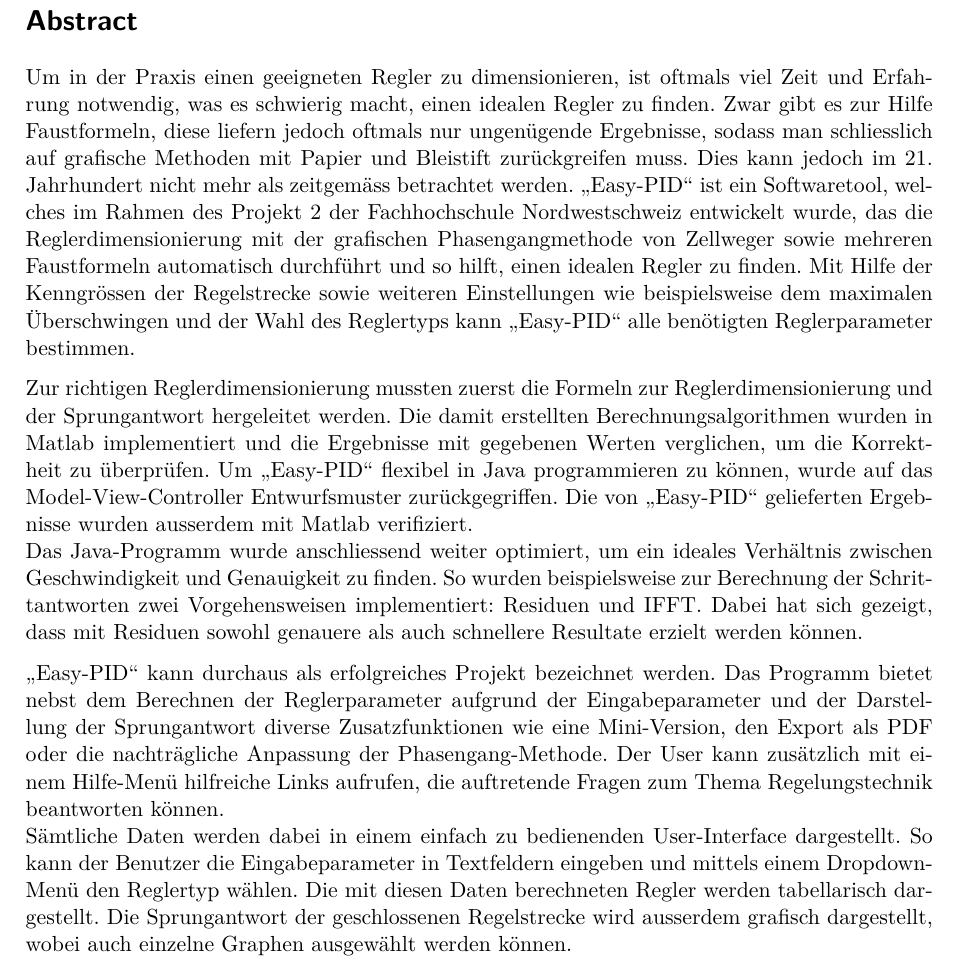
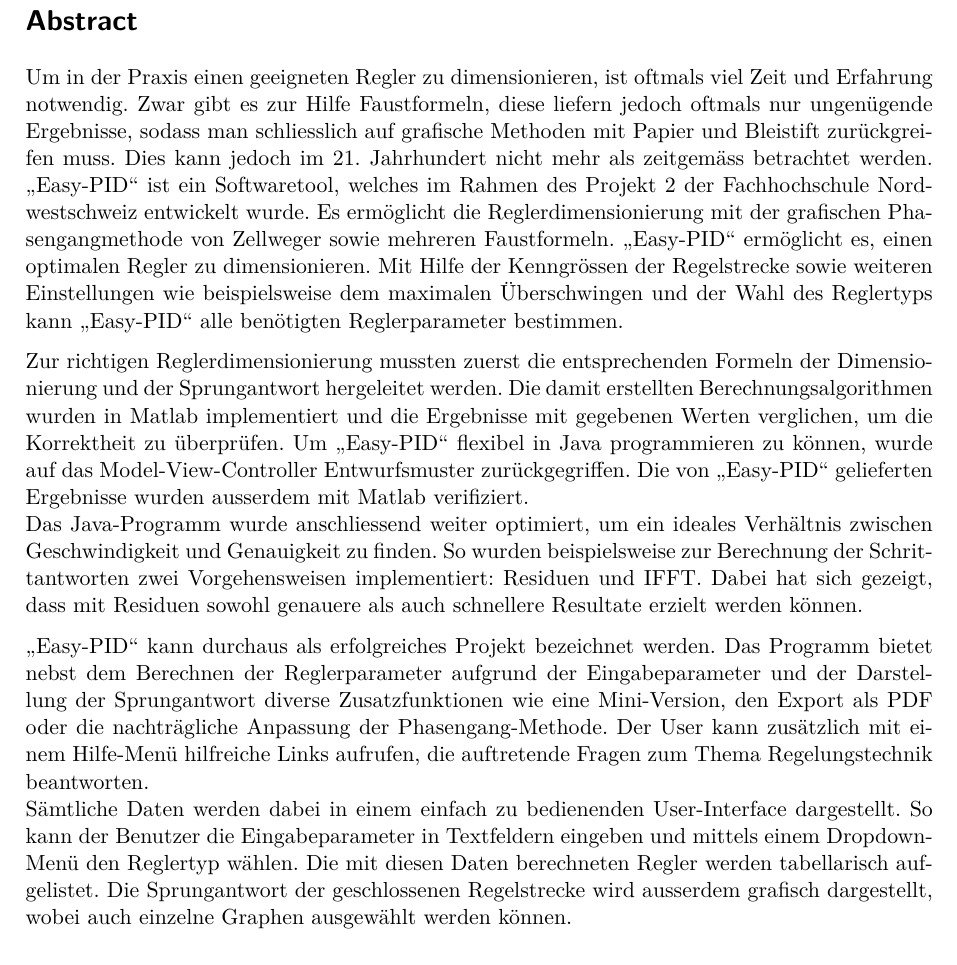
Before and after one commit to TheComet/monkeypiddoc, a LaTeX document (Abstract.tex): part of the page, cut so that both start at the same text. Compiled offline with pdfLaTeX; the source files are stored in an older character set and shown here as Unicode.

Commit message:
Aenderungen in Abstract

```diff
--- a/Abstract.tex
+++ b/Abstract.tex
@@ -74,14 +74,14 @@
 
 \section*{Abstract}
 %Was war die Aufgabe?
-Um in der Praxis einen geeigneten Regler zu dimensionieren, ist oftmals viel Zeit und Erfahrung notwendig, was es schwierig macht, einen idealen Regler zu finden. Zwar gibt es zur Hilfe Faustformeln, diese liefern jedoch oftmals nur ungenügende Ergebnisse, sodass man schliesslich auf grafische Methoden mit Papier und Bleistift zurückgreifen muss. Dies kann jedoch im 21. Jahrhundert nicht mehr als zeitgemäss betrachtet werden. "`Easy-PID"' ist ein Softwaretool, welches im Rahmen des Projekt 2 der Fachhochschule Nordwestschweiz entwickelt wurde, das die Reglerdimensionierung mit der grafischen Phasengangmethode von Zellweger sowie mehreren Faustformeln automatisch durchführt und so hilft, einen idealen Regler zu finden. Mit Hilfe der Kenngrössen der Regelstrecke sowie weiteren Einstellungen wie beispielsweise dem maximalen Überschwingen und der Wahl des Reglertyps kann "`Easy-PID"' alle benötigten Reglerparameter bestimmen.
+Um in der Praxis einen geeigneten Regler zu dimensionieren, ist oftmals viel Zeit und Erfahrung notwendig. Zwar gibt es zur Hilfe Faustformeln, diese liefern jedoch oftmals nur ungenügende Ergebnisse, sodass man schliesslich auf grafische Methoden mit Papier und Bleistift zurückgreifen muss. Dies kann jedoch im 21. Jahrhundert nicht mehr als zeitgemäss betrachtet werden. "`Easy-PID"' ist ein Softwaretool, welches im Rahmen des Projekt 2 der Fachhochschule Nordwestschweiz entwickelt wurde. Es ermöglicht die Reglerdimensionierung mit der grafischen Phasengangmethode von Zellweger sowie mehreren Faustformeln. "`Easy-PID"' ermöglicht es, einen optimalen Regler zu dimensionieren. Mit Hilfe der Kenngrössen der Regelstrecke sowie weiteren Einstellungen wie beispielsweise dem maximalen Überschwingen und der Wahl des Reglertyps kann "`Easy-PID"' alle benötigten Reglerparameter bestimmen.
 
 %Wie wurde sie gelöst?
-Zur richtigen Reglerdimensionierung mussten zuerst die Formeln zur Reglerdimensionierung und der Sprungantwort hergeleitet werden. Die damit erstellten Berechnungsalgorithmen wurden in Matlab implementiert und die Ergebnisse mit gegebenen Werten verglichen, um die Korrektheit zu überprüfen. Um "`Easy-PID"' flexibel in Java programmieren zu können, wurde auf das Model-View-Controller Entwurfsmuster zurückgegriffen. Die von "`Easy-PID"' gelieferten Ergebnisse wurden ausserdem mit Matlab verifiziert. \\
+Zur richtigen Reglerdimensionierung mussten zuerst die entsprechenden Formeln der Dimensionierung und der Sprungantwort hergeleitet werden. Die damit erstellten Berechnungsalgorithmen wurden in Matlab implementiert und die Ergebnisse mit gegebenen Werten verglichen, um die Korrektheit zu überprüfen. Um "`Easy-PID"' flexibel in Java programmieren zu können, wurde auf das Model-View-Controller Entwurfsmuster zurückgegriffen. Die von "`Easy-PID"' gelieferten Ergebnisse wurden ausserdem mit Matlab verifiziert. \\
 Das Java-Programm wurde anschliessend weiter optimiert, um ein ideales Verhältnis zwischen Geschwindigkeit und Genauigkeit zu finden. So wurden beispielsweise zur Berechnung der Schrittantworten zwei Vorgehensweisen implementiert: Residuen und IFFT. Dabei hat sich gezeigt, dass mit Residuen sowohl genauere als auch schnellere Resultate erzielt werden können.
 
 %Welche Resultate wurden erzielt?
-"`Easy-PID"' kann durchaus als erfolgreiches Projekt bezeichnet werden. Das Programm bietet nebst dem Berechnen der Reglerparameter aufgrund der Eingabeparameter und der Darstellung der Sprungantwort diverse Zusatzfunktionen wie eine Mini-Version, den Export als PDF oder die nachträgliche Anpassung der Phasengang-Methode. Der User kann zusätzlich mit einem Hilfe-Menü hilfreiche Links aufrufen, die auftretende Fragen zum Thema Regelungstechnik beantworten können. \\
-Sämtliche Daten werden dabei in einem einfach zu bedienenden User-Interface dargestellt. So kann der Benutzer die Eingabeparameter in Textfeldern eingeben und mittels einem Dropdown-Menü den Reglertyp wählen. Die mit diesen Daten berechneten Regler werden tabellarisch dargestellt. Die Sprungantwort der geschlossenen Regelstrecke wird ausserdem grafisch dargestellt, wobei auch einzelne Graphen ausgewählt werden können.
+"`Easy-PID"' kann durchaus als erfolgreiches Projekt bezeichnet werden. Das Programm bietet nebst dem Berechnen der Reglerparameter aufgrund der Eingabeparameter und der Darstellung der Sprungantwort diverse Zusatzfunktionen wie eine Mini-Version, den Export als PDF oder die nachträgliche Anpassung der Phasengang-Methode. Der User kann zusätzlich mit einem Hilfe-Menü hilfreiche Links aufrufen, die auftretende Fragen zum Thema Regelungstechnik beantworten. \\
+Sämtliche Daten werden dabei in einem einfach zu bedienenden User-Interface dargestellt. So kann der Benutzer die Eingabeparameter in Textfeldern eingeben und mittels einem Dropdown-Menü den Reglertyp wählen. Die mit diesen Daten berechneten Regler werden tabellarisch aufgelistet. Die Sprungantwort der geschlossenen Regelstrecke wird ausserdem grafisch dargestellt, wobei auch einzelne Graphen ausgewählt werden können.
 
 \end{document}
```
